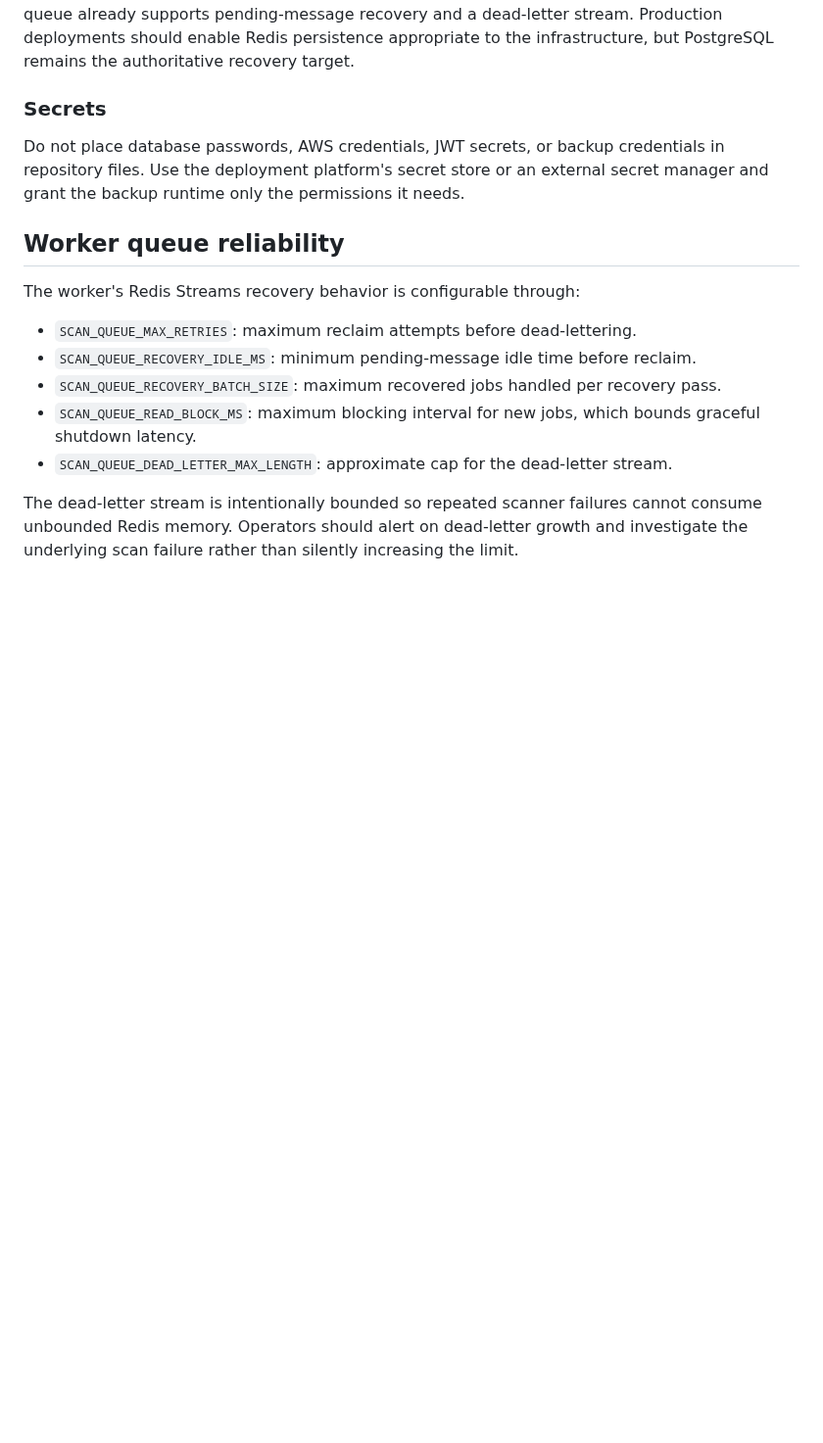
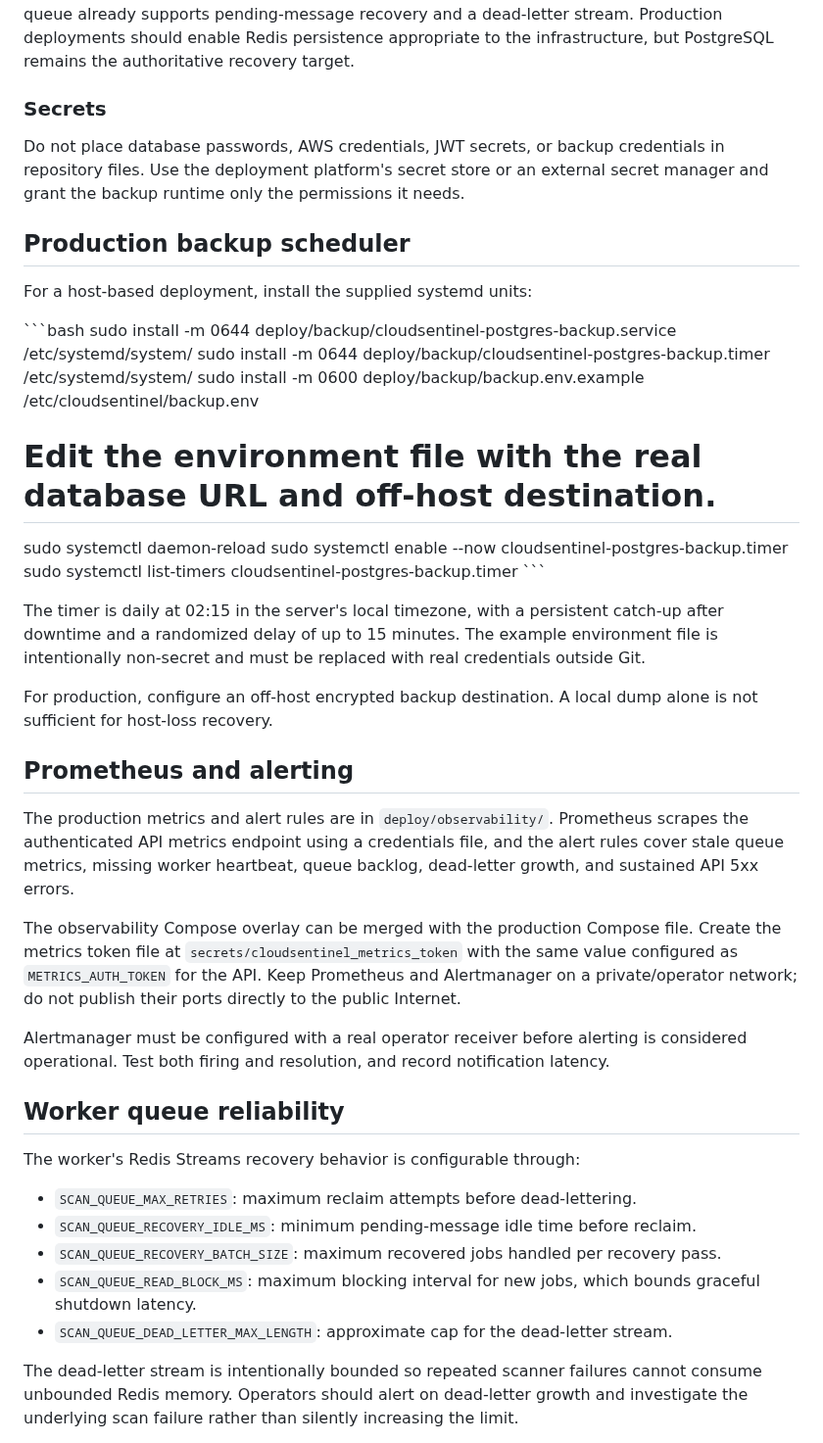
Before and after one commit to pentest-sourav/cloudsentinel, a Markdown page: docs/OPERATIONS_RUNBOOK.md, the part around the change. Shown at 98% size. GitHub-like rendering; blank space fills up the shorter version.

Commit message:
docs: finalize backup and observability runbook

```diff
--- a/docs/OPERATIONS_RUNBOOK.md
+++ b/docs/OPERATIONS_RUNBOOK.md
@@ -88,6 +88,32 @@ repository files. Use the deployment platform's secret store or an external secr
 manager and grant the backup runtime only the permissions it needs.
 
 
+## Production backup scheduler
+
+For a host-based deployment, install the supplied systemd units:
+
+\`\`\`bash
+sudo install -m 0644 deploy/backup/cloudsentinel-postgres-backup.service /etc/systemd/system/
+sudo install -m 0644 deploy/backup/cloudsentinel-postgres-backup.timer /etc/systemd/system/
+sudo install -m 0600 deploy/backup/backup.env.example /etc/cloudsentinel/backup.env
+# Edit the environment file with the real database URL and off-host destination.
+sudo systemctl daemon-reload
+sudo systemctl enable --now cloudsentinel-postgres-backup.timer
+sudo systemctl list-timers cloudsentinel-postgres-backup.timer
+\`\`\`
+
+The timer is daily at 02:15 in the server's local timezone, with a persistent catch-up after downtime and a randomized delay of up to 15 minutes. The example environment file is intentionally non-secret and must be replaced with real credentials outside Git.
+
+For production, configure an off-host encrypted backup destination. A local dump alone is not sufficient for host-loss recovery.
+
+## Prometheus and alerting
+
+The production metrics and alert rules are in `deploy/observability/`. Prometheus scrapes the authenticated API metrics endpoint using a credentials file, and the alert rules cover stale queue metrics, missing worker heartbeat, queue backlog, dead-letter growth, and sustained API 5xx errors.
+
+The observability Compose overlay can be merged with the production Compose file. Create the metrics token file at `secrets/cloudsentinel_metrics_token` with the same value configured as `METRICS_AUTH_TOKEN` for the API. Keep Prometheus and Alertmanager on a private/operator network; do not publish their ports directly to the public Internet.
+
+Alertmanager must be configured with a real operator receiver before alerting is considered operational. Test both firing and resolution, and record notification latency.
+
 ## Worker queue reliability
 
 The worker's Redis Streams recovery behavior is configurable through:
```
